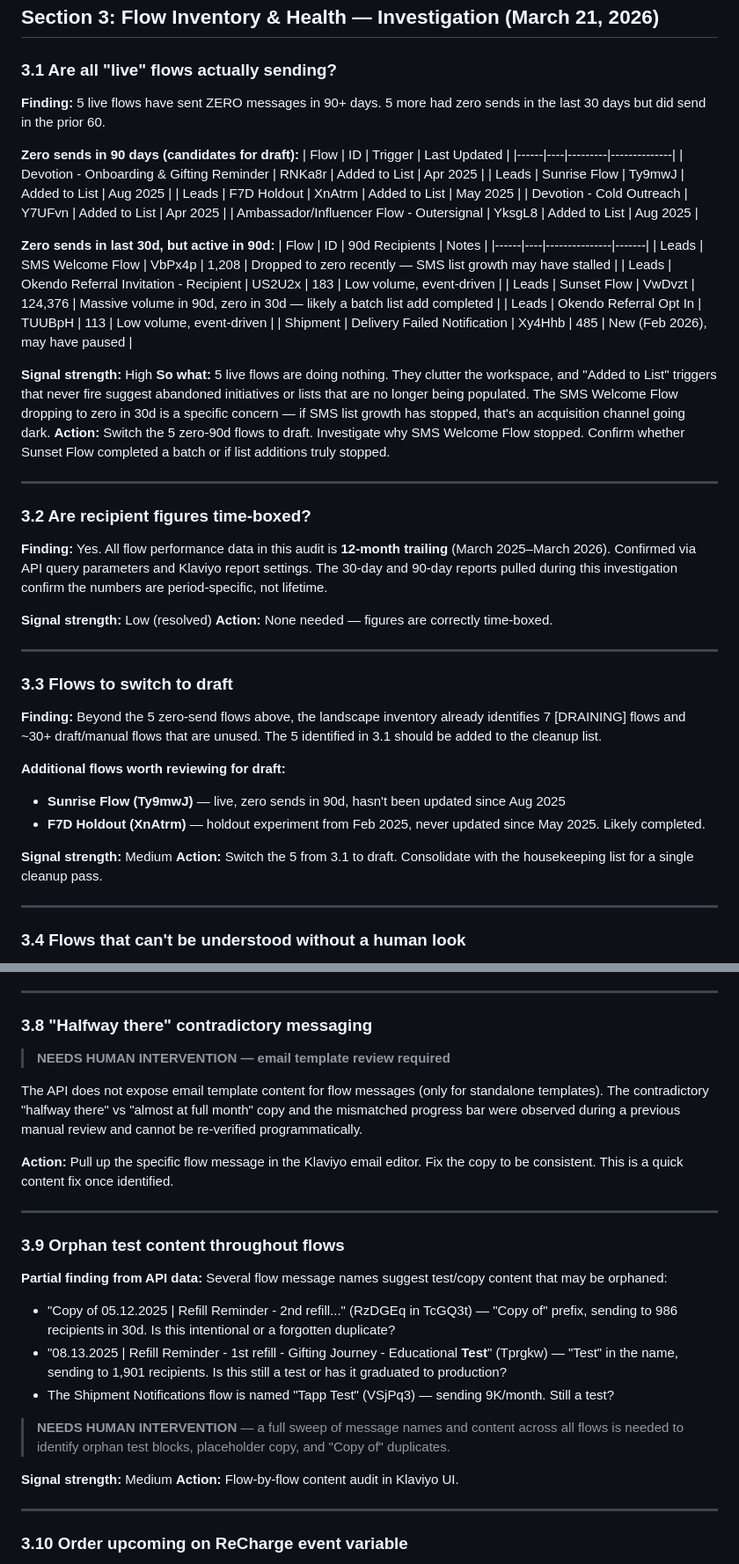
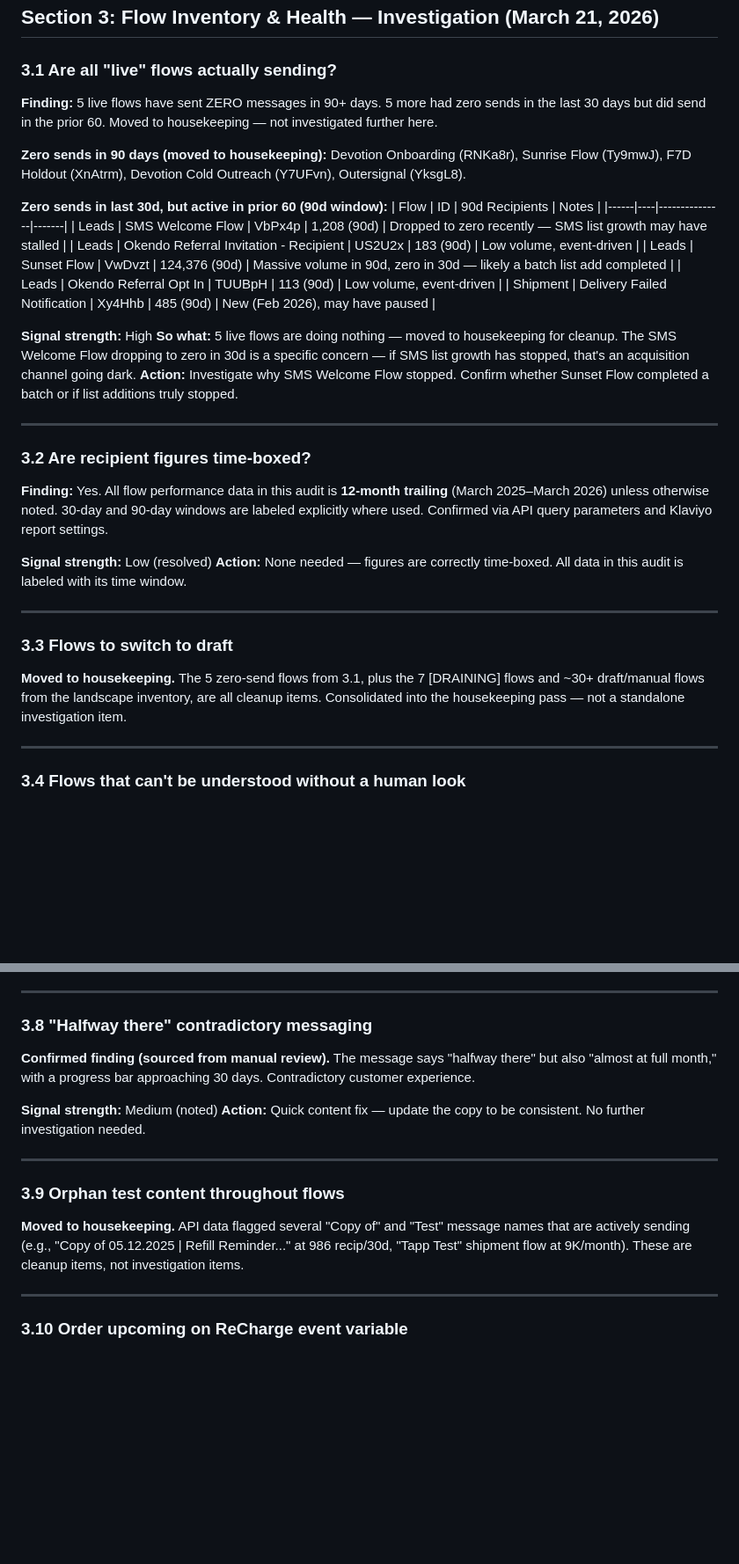
Before and after one commit to brycedallashoward/thesis-audit, a Markdown page: insights.md, 2 parts joined by grey strips. Shown at 88% size. Drawn GitHub-style; blank space fills up the shorter version.

Commit message:
Refine Section 3 findings: move inactive flows + orphan content to housekeeping, fix timeboxing labels, update kids product context
Co-Authored-By: Claude Opus 4.6 <noreply@anthropic.com>

```diff
--- a/insights.md
+++ b/insights.md
@@ -55,51 +55,38 @@ Format each entry:
 
 ### 3.1 Are all "live" flows actually sending?
 
-**Finding:** 5 live flows have sent ZERO messages in 90+ days. 5 more had zero sends in the last 30 days but did send in the prior 60.
+**Finding:** 5 live flows have sent ZERO messages in 90+ days. 5 more had zero sends in the last 30 days but did send in the prior 60. Moved to housekeeping — not investigated further here.
 
-**Zero sends in 90 days (candidates for draft):**
-| Flow | ID | Trigger | Last Updated |
-|------|----|---------|--------------|
-| Devotion - Onboarding & Gifting Reminder | RNKa8r | Added to List | Apr 2025 |
-| Leads \| Sunrise Flow | Ty9mwJ | Added to List | Aug 2025 |
-| Leads \| F7D Holdout | XnAtrm | Added to List | May 2025 |
-| Devotion - Cold Outreach | Y7UFvn | Added to List | Apr 2025 |
-| Ambassador/Influencer Flow - Outersignal | YksgL8 | Added to List | Aug 2025 |
+**Zero sends in 90 days (moved to housekeeping):**
+Devotion Onboarding (RNKa8r), Sunrise Flow (Ty9mwJ), F7D Holdout (XnAtrm), Devotion Cold Outreach (Y7UFvn), Outersignal (YksgL8).
 
-**Zero sends in last 30d, but active in 90d:**
+**Zero sends in last 30d, but active in prior 60 (90d window):**
 | Flow | ID | 90d Recipients | Notes |
 |------|----|---------------|-------|
-| Leads \| SMS Welcome Flow | VbPx4p | 1,208 | Dropped to zero recently — SMS list growth may have stalled |
-| Leads \| Okendo Referral Invitation - Recipient | US2U2x | 183 | Low volume, event-driven |
-| Leads \| Sunset Flow | VwDvzt | 124,376 | Massive volume in 90d, zero in 30d — likely a batch list add completed |
-| Leads \| Okendo Referral Opt In | TUUBpH | 113 | Low volume, event-driven |
-| Shipment \| Delivery Failed Notification | Xy4Hhb | 485 | New (Feb 2026), may have paused |
+| Leads \| SMS Welcome Flow | VbPx4p | 1,208 (90d) | Dropped to zero recently — SMS list growth may have stalled |
+| Leads \| Okendo Referral Invitation - Recipient | US2U2x | 183 (90d) | Low volume, event-driven |
+| Leads \| Sunset Flow | VwDvzt | 124,376 (90d) | Massive volume in 90d, zero in 30d — likely a batch list add completed |
+| Leads \| Okendo Referral Opt In | TUUBpH | 113 (90d) | Low volume, event-driven |
+| Shipment \| Delivery Failed Notification | Xy4Hhb | 485 (90d) | New (Feb 2026), may have paused |
 
 **Signal strength:** High
-**So what:** 5 live flows are doing nothing. They clutter the workspace, and "Added to List" triggers that never fire suggest abandoned initiatives or lists that are no longer being populated. The SMS Welcome Flow dropping to zero in 30d is a specific concern — if SMS list growth has stopped, that's an acquisition channel going dark.
-**Action:** Switch the 5 zero-90d flows to draft. Investigate why SMS Welcome Flow stopped. Confirm whether Sunset Flow completed a batch or if list additions truly stopped.
+**So what:** 5 live flows are doing nothing — moved to housekeeping for cleanup. The SMS Welcome Flow dropping to zero in 30d is a specific concern — if SMS list growth has stopped, that's an acquisition channel going dark.
+**Action:** Investigate why SMS Welcome Flow stopped. Confirm whether Sunset Flow completed a batch or if list additions truly stopped.
 
 ---
 
 ### 3.2 Are recipient figures time-boxed?
 
-**Finding:** Yes. All flow performance data in this audit is **12-month trailing** (March 2025–March 2026). Confirmed via API query parameters and Klaviyo report settings. The 30-day and 90-day reports pulled during this investigation confirm the numbers are period-specific, not lifetime.
+**Finding:** Yes. All flow performance data in this audit is **12-month trailing** (March 2025–March 2026) unless otherwise noted. 30-day and 90-day windows are labeled explicitly where used. Confirmed via API query parameters and Klaviyo report settings.
 
 **Signal strength:** Low (resolved)
-**Action:** None needed — figures are correctly time-boxed.
+**Action:** None needed — figures are correctly time-boxed. All data in this audit is labeled with its time window.
 
 ---
 
 ### 3.3 Flows to switch to draft
 
-**Finding:** Beyond the 5 zero-send flows above, the landscape inventory already identifies 7 [DRAINING] flows and ~30+ draft/manual flows that are unused. The 5 identified in 3.1 should be added to the cleanup list.
-
-**Additional flows worth reviewing for draft:**
-- **Sunrise Flow (Ty9mwJ)** — live, zero sends in 90d, hasn't been updated since Aug 2025
-- **F7D Holdout (XnAtrm)** — holdout experiment from Feb 2025, never updated since May 2025. Likely completed.
-
-**Signal strength:** Medium
-**Action:** Switch the 5 from 3.1 to draft. Consolidate with the housekeeping list for a single cleanup pass.
+**Moved to housekeeping.** The 5 zero-send flows from 3.1, plus the 7 [DRAINING] flows and ~30+ draft/manual flows from the landscape inventory, are all cleanup items. Consolidated into the housekeeping pass — not a standalone investigation item.
 
 ---
 
@@ -172,26 +159,16 @@ The transition flows are small (647 total) vs the main flow (20,871). They are p
 
 ### 3.8 "Halfway there" contradictory messaging
 
-> **NEEDS HUMAN INTERVENTION — email template review required**
+**Confirmed finding (sourced from manual review).** The message says "halfway there" but also "almost at full month," with a progress bar approaching 30 days. Contradictory customer experience.
 
-The API does not expose email template content for flow messages (only for standalone templates). The contradictory "halfway there" vs "almost at full month" copy and the mismatched progress bar were observed during a previous manual review and cannot be re-verified programmatically.
-
-**Action:** Pull up the specific flow message in the Klaviyo email editor. Fix the copy to be consistent. This is a quick content fix once identified.
+**Signal strength:** Medium (noted)
+**Action:** Quick content fix — update the copy to be consistent. No further investigation needed.
 
 ---
 
 ### 3.9 Orphan test content throughout flows
 
-**Partial finding from API data:** Several flow message names suggest test/copy content that may be orphaned:
-
-- "Copy of 05.12.2025 | Refill Reminder - 2nd refill..." (RzDGEq in TcGQ3t) — "Copy of" prefix, sending to 986 recipients in 30d. Is this intentional or a forgotten duplicate?
-- "08.13.2025 | Refill Reminder - 1st refill - Gifting Journey - Educational **Test**" (Tprgkw) — "Test" in the name, sending to 1,901 recipients. Is this still a test or has it graduated to production?
-- The Shipment Notifications flow is named "Tapp Test" (VSjPq3) — sending 9K/month. Still a test?
-
-> **NEEDS HUMAN INTERVENTION** — a full sweep of message names and content across all flows is needed to identify orphan test blocks, placeholder copy, and "Copy of" duplicates.
-
-**Signal strength:** Medium
-**Action:** Flow-by-flow content audit in Klaviyo UI.
+**Moved to housekeeping.** API data flagged several "Copy of" and "Test" message names that are actively sending (e.g., "Copy of 05.12.2025 | Refill Reminder..." at 986 recip/30d, "Tapp Test" shipment flow at 9K/month). These are cleanup items, not investigation items.
 
 ---
 
```
Also changed, not shown: other parts of insights.md (+4 -4 lines).
